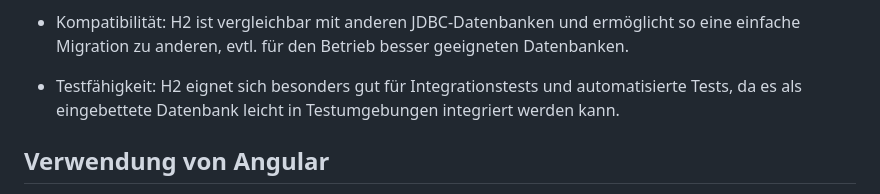
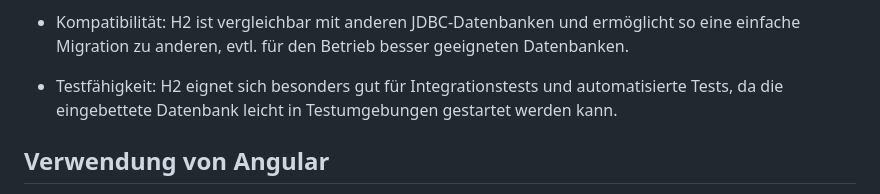
Before and after one commit to party-time-2/party-time, a Markdown page: docs/Design-Entscheidungen/design-entscheidungen.md, the part around the change. Rendered like a GitHub page.

Commit message:
Update docs/Design-Entscheidungen/design-entscheidungen.md
Co-authored-by: E3FxGaming <8276268+E3FxGaming@users.noreply.github.com>

```diff
--- a/docs/Design-Entscheidungen/design-entscheidungen.md
+++ b/docs/Design-Entscheidungen/design-entscheidungen.md
@@ -88,7 +88,7 @@ Die Verwendung einer H2 Datenbank bietet mehrere Vorteile für das Projekt, eins
 
 - Kompatibilität: H2 ist vergleichbar mit anderen JDBC-Datenbanken und ermöglicht so eine einfache Migration zu anderen, evtl. für den Betrieb besser geeigneten Datenbanken.
 
-- Testfähigkeit: H2 eignet sich besonders gut für Integrationstests und automatisierte Tests, da es als eingebettete Datenbank leicht in Testumgebungen integriert werden kann.
+- Testfähigkeit: H2 eignet sich besonders gut für Integrationstests und automatisierte Tests, da die eingebettete Datenbank leicht in Testumgebungen gestartet werden kann.
 
 ## Verwendung von Angular
 
```
